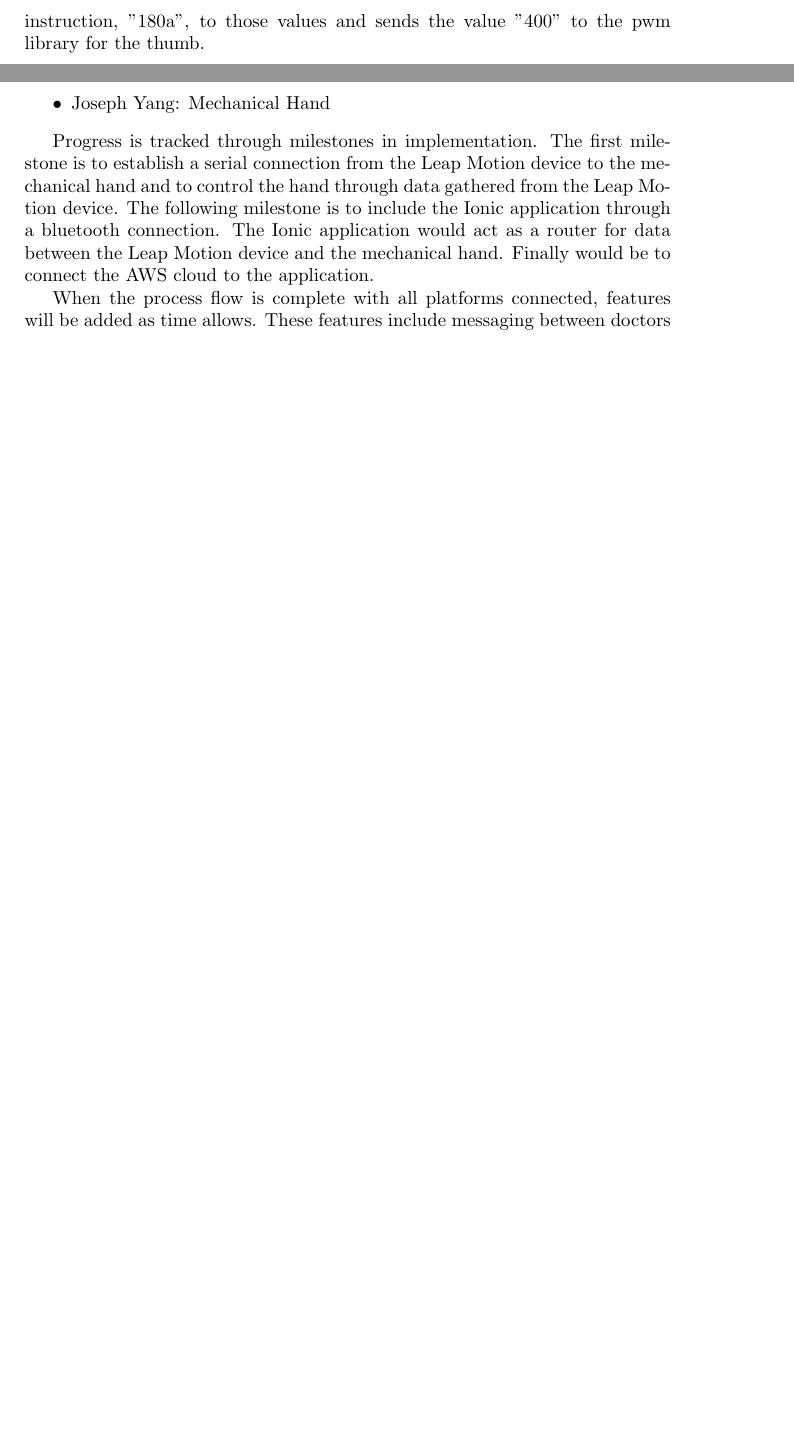
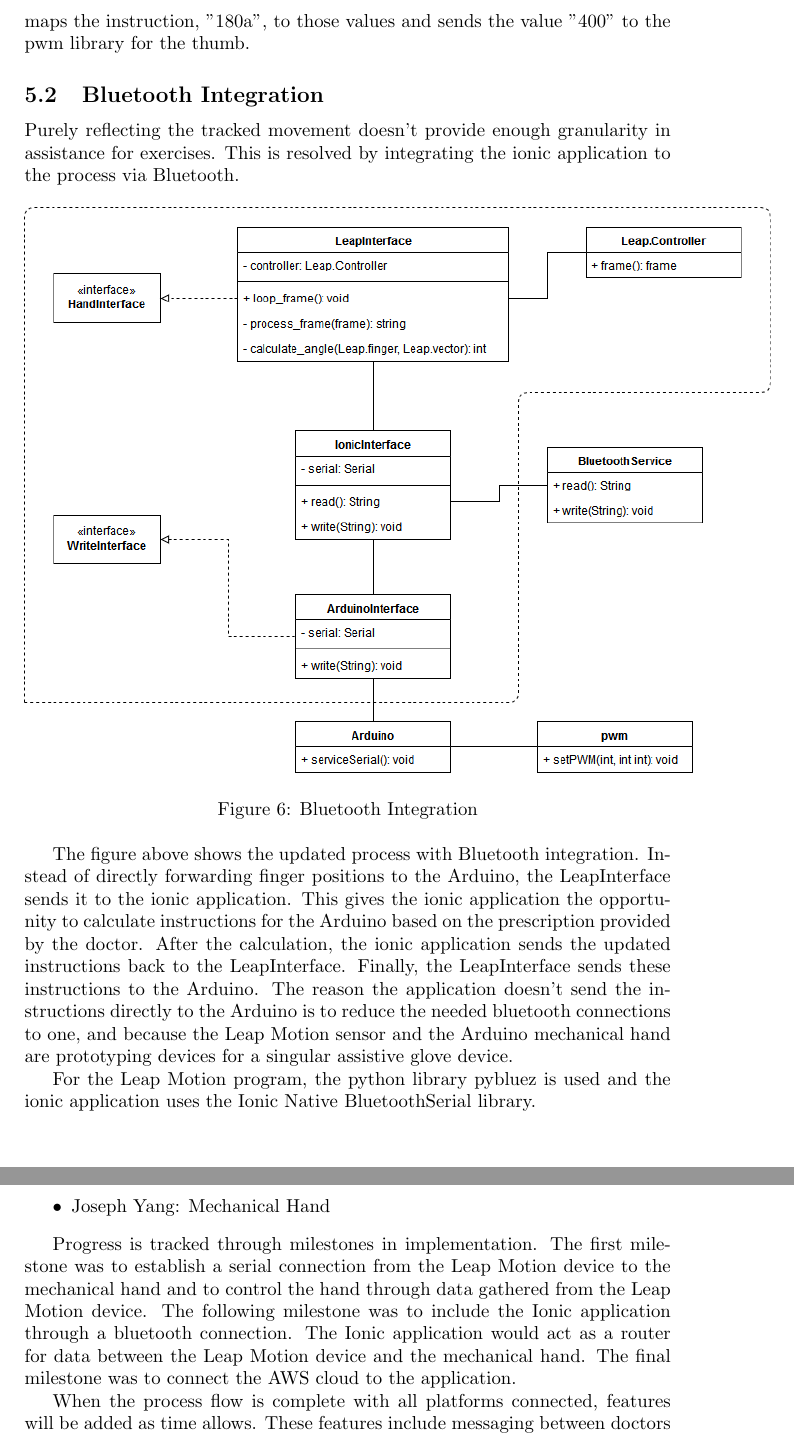
Before and after one commit to bsheps/hand-rehab, a LaTeX document (secondReport.tex): two parts of pages 6 and 10 of 11 before the commit and two parts of pages 6 and 11 of 12 after it, joined at a grey line, cut so that both start at the same text, the shorter picture padded with empty space. Compiled offline with pdfLaTeX.

Commit message:
Bluetooth info

```diff
--- a/secondReport.tex
+++ b/secondReport.tex
@@ -87,5 +87,18 @@ The main change is the removal of the robotic glove. The glove has not been prod
 
-            The ArduinoInterface opens a serial connection to the Arduino and writes the string given to it. In the Arduino, while the serial buffer has information, serviceSerial builds an integer object and sends out the built integer as soon as it encounters an alphabetical character in the buffer. The Arduino is wired to the robotic hand's servos, with one servo for each finger. The servos take instructions in the form of pulse-width modulation (pwm), so another conversion needs to be made. Each servo has different tolerances, so minimum and maxisum pwm values are calibrated for each finger. For example, the thumb may have a minimum pwm of 200 and a maximum pwm of 400. serviceSerial maps the instruction, "180a", to those values and sends the value "400" to the pwm library for the thumb.
+            The ArduinoInterface opens a serial connection to the Arduino and writes the string given to it. In the Arduino, while the serial buffer has information, serviceSerial builds an integer object and sends out the built integer as soon as it encounters an alphabetical character in the buffer. The Arduino is wired to the robotic hand's servos, with one servo for each finger. The servos take instructions in the form of pulse-width modulation (pwm), so another conversion needs to be made. Each servo has different tolerances, so minimum and maximum pwm values are calibrated for each finger. For example, the thumb may have a minimum pwm of 200 and a maximum pwm of 400. serviceSerial maps the instruction, "180a", to those values and sends the value "400" to the pwm library for the thumb.
+
+        \subsection{Bluetooth Integration}
+        	Purely reflecting the tracked movement doesn't provide enough granularity in assistance for exercises. This is resolved by integrating the ionic application to the process via Bluetooth.
+        	\begin{figure}[h]
+            \centering
+            \includegraphics[width=140mm, scale=1]{btDiagram}
+            \caption{Bluetooth Integration}
+            \end{figure}
+
+            The figure above shows the updated process with Bluetooth integration. Instead of directly forwarding finger positions to the Arduino, the LeapInterface sends it to the ionic application. This gives the ionic application the opportunity to calculate instructions for the Arduino based on the prescription provided by the doctor. After the calculation, the ionic application sends the updated instructions back to the LeapInterface. Finally, the LeapInterface sends these instructions to the Arduino. The reason the application doesn't send the instructions directly to the Arduino is to reduce the needed bluetooth connections to one, and because the Leap Motion sensor and the Arduino mechanical hand are prototyping devices for a singular assistive glove device.
+
+            For the Leap Motion program, the python library pybluez is used and the ionic application uses the Ionic Native BluetoothSerial library.
+
 
         \subsection{Ionic Application}
             The ionic application will be the main user interface for both the doctor and patient screens. The screens are dynamically rendered based on server metadata by using NgModules. Since the screens are dynamically rendered, the doctor and patient screens utilize the same UI components.
@@ -154,7 +167,7 @@ The main change is the removal of the robotic glove. The glove has not been prod
          \item Joseph Yang: Mechanical Hand
         \end{itemize}
 
-            Progress is tracked through milestones in implementation. The first milestone is to establish a serial connection from the Leap Motion device to the mechanical hand and to control the hand through data gathered from the Leap Motion device. The following milestone is to include the Ionic application through a bluetooth connection. The Ionic application would act as a router for data between the Leap Motion device and the mechanical hand. Finally would be to connect the AWS cloud to the application.
+            Progress is tracked through milestones in implementation. The first milestone was to establish a serial connection from the Leap Motion device to the mechanical hand and to control the hand through data gathered from the Leap Motion device. The following milestone was to include the Ionic application through a bluetooth connection. The Ionic application would act as a router for data between the Leap Motion device and the mechanical hand. The final milestone was to connect the AWS cloud to the application.
 
             When the process flow is complete with all platforms connected, features will be added as time allows. These features include messaging between doctors and patients, voice control, and unique interfaces for doctors and patients.
 
```
Also changed, not shown: btDiagram.png (added), secondReport.pdf, secondReport.tex (2 more changed lines), 1 other file.
